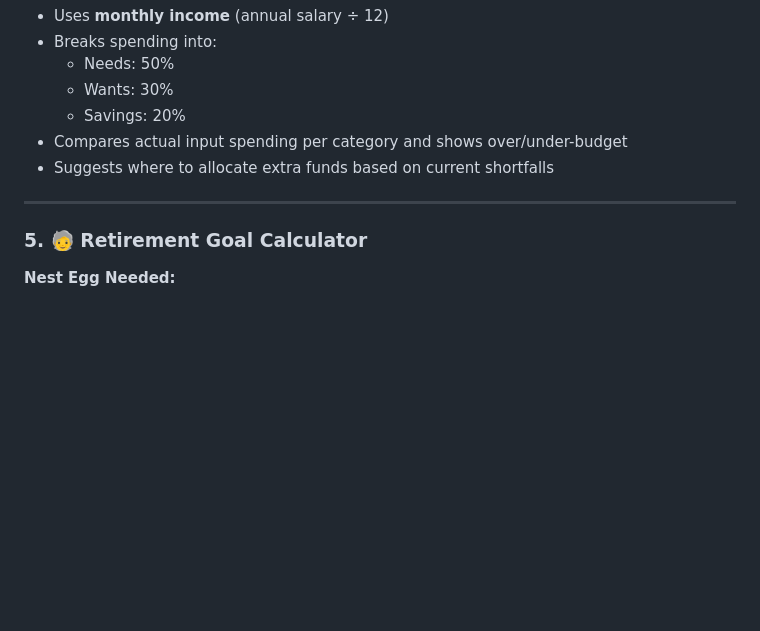
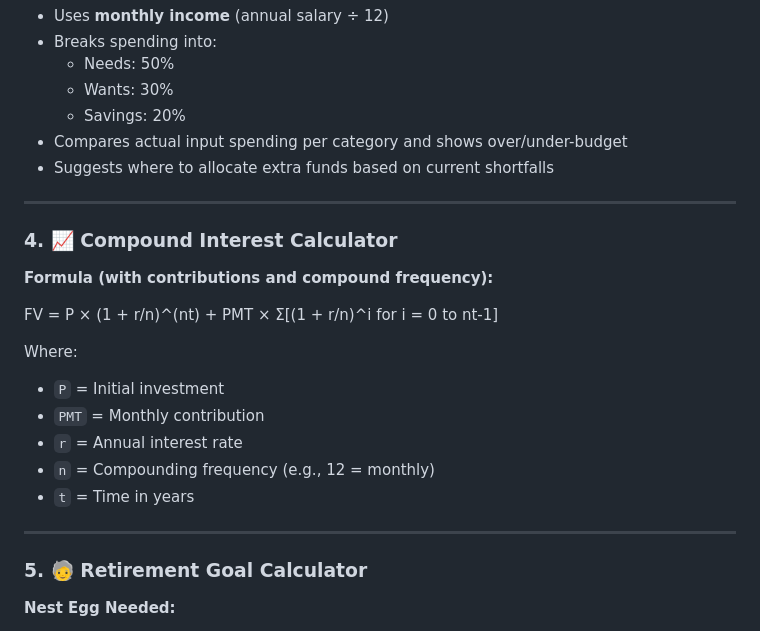
Before and after one commit to JKelleyDev/calc-daddy, a Markdown page: README.md, the part around the change. Drawn GitHub-style; blank space fills up the shorter version.

```diff
--- a/README.md
+++ b/README.md
@@ -69,6 +69,19 @@ Where:
 - Suggests where to allocate extra funds based on current shortfalls
 
 ---
+### 4. 📈 **Compound Interest Calculator**
+**Formula (with contributions and compound frequency):**
+
+FV = P × (1 + r/n)^(nt) + PMT × Σ[(1 + r/n)^i for i = 0 to nt-1]
+
+Where:
+- `P` = Initial investment
+- `PMT` = Monthly contribution
+- `r` = Annual interest rate
+- `n` = Compounding frequency (e.g., 12 = monthly)
+- `t` = Time in years
+
+---
 
 ### 5. 🧓 **Retirement Goal Calculator**
 
```
